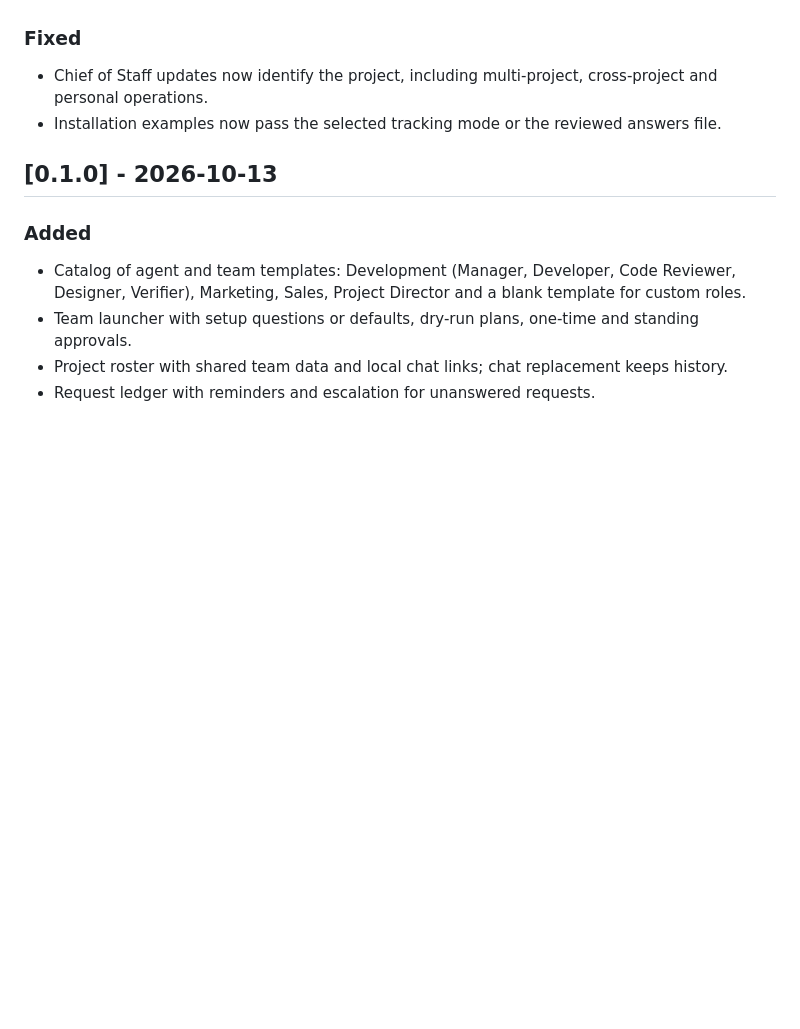
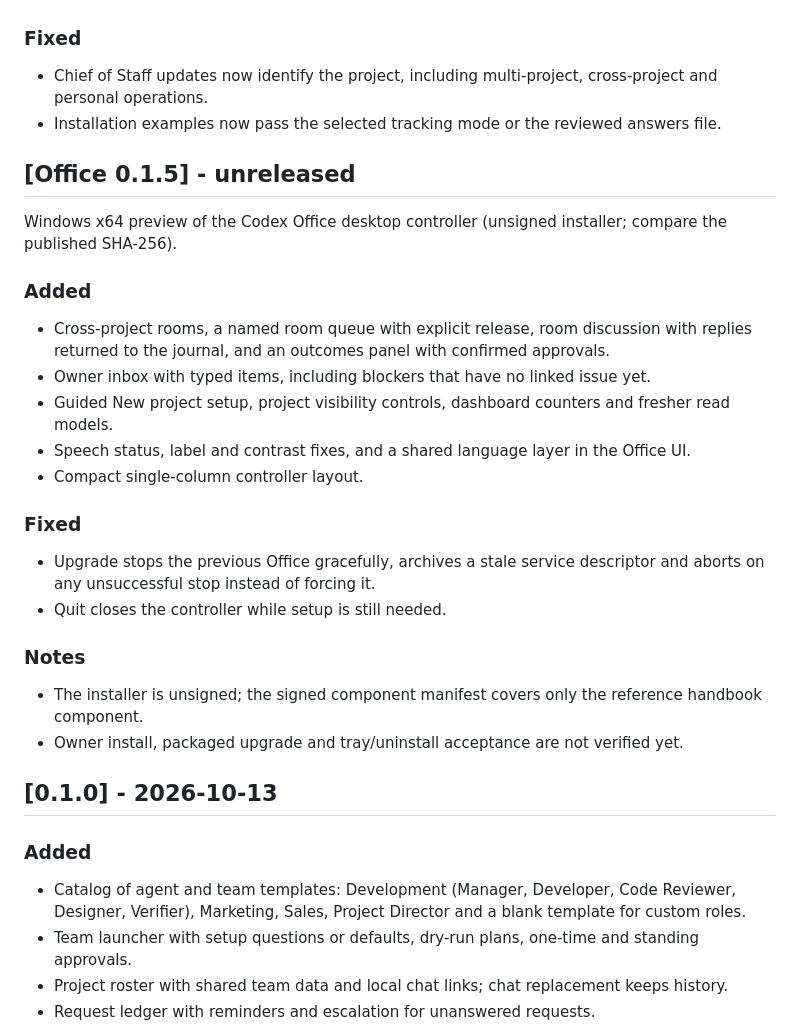
Before and after one commit to ID-Yo/codex-bot-mode, a Markdown page: CHANGELOG.md, the part around the change. Rendered like a GitHub page; blank space fills up the shorter version.

```diff
--- a/CHANGELOG.md
+++ b/CHANGELOG.md
@@ -24,6 +24,25 @@ Format: [Keep a Changelog](https://keepachangelog.com/). Versions follow [SemVer
 - Chief of Staff updates now identify the project, including multi-project, cross-project and personal operations.
 - Installation examples now pass the selected tracking mode or the reviewed answers file.
 
+## [Office 0.1.5] - unreleased
+
+Windows x64 preview of the Codex Office desktop controller (unsigned installer; compare the published SHA-256).
+
+### Added
+- Cross-project rooms, a named room queue with explicit release, room discussion with replies returned to the journal, and an outcomes panel with confirmed approvals.
+- Owner inbox with typed items, including blockers that have no linked issue yet.
+- Guided New project setup, project visibility controls, dashboard counters and fresher read models.
+- Speech status, label and contrast fixes, and a shared language layer in the Office UI.
+- Compact single-column controller layout.
+
+### Fixed
+- Upgrade stops the previous Office gracefully, archives a stale service descriptor and aborts on any unsuccessful stop instead of forcing it.
+- Quit closes the controller while setup is still needed.
+
+### Notes
+- The installer is unsigned; the signed component manifest covers only the reference handbook component.
+- Owner install, packaged upgrade and tray/uninstall acceptance are not verified yet.
+
 ## [0.1.0] - 2026-10-13
 
 ### Added
```
Also changed, not shown: README.md (+1 -0 lines).
